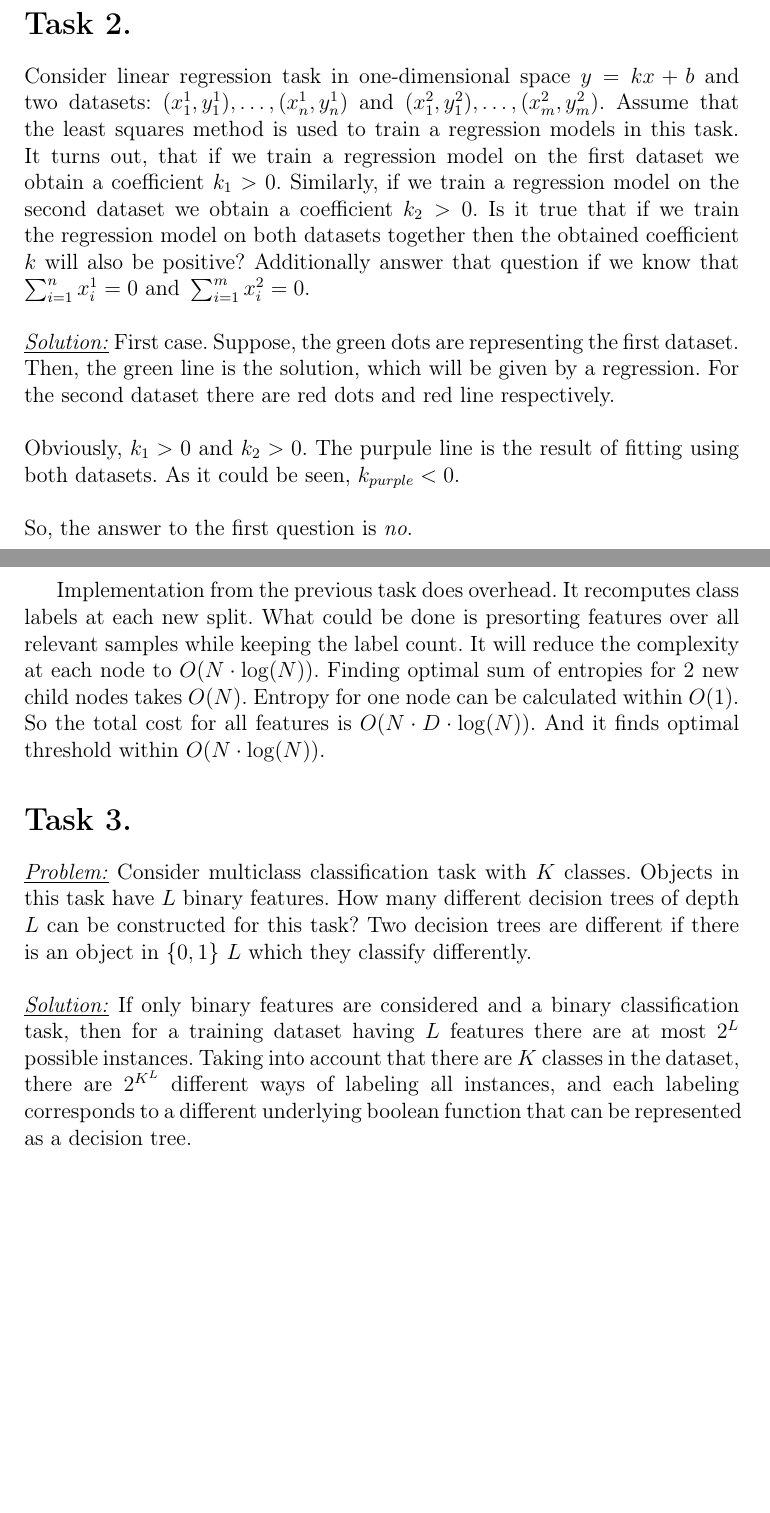
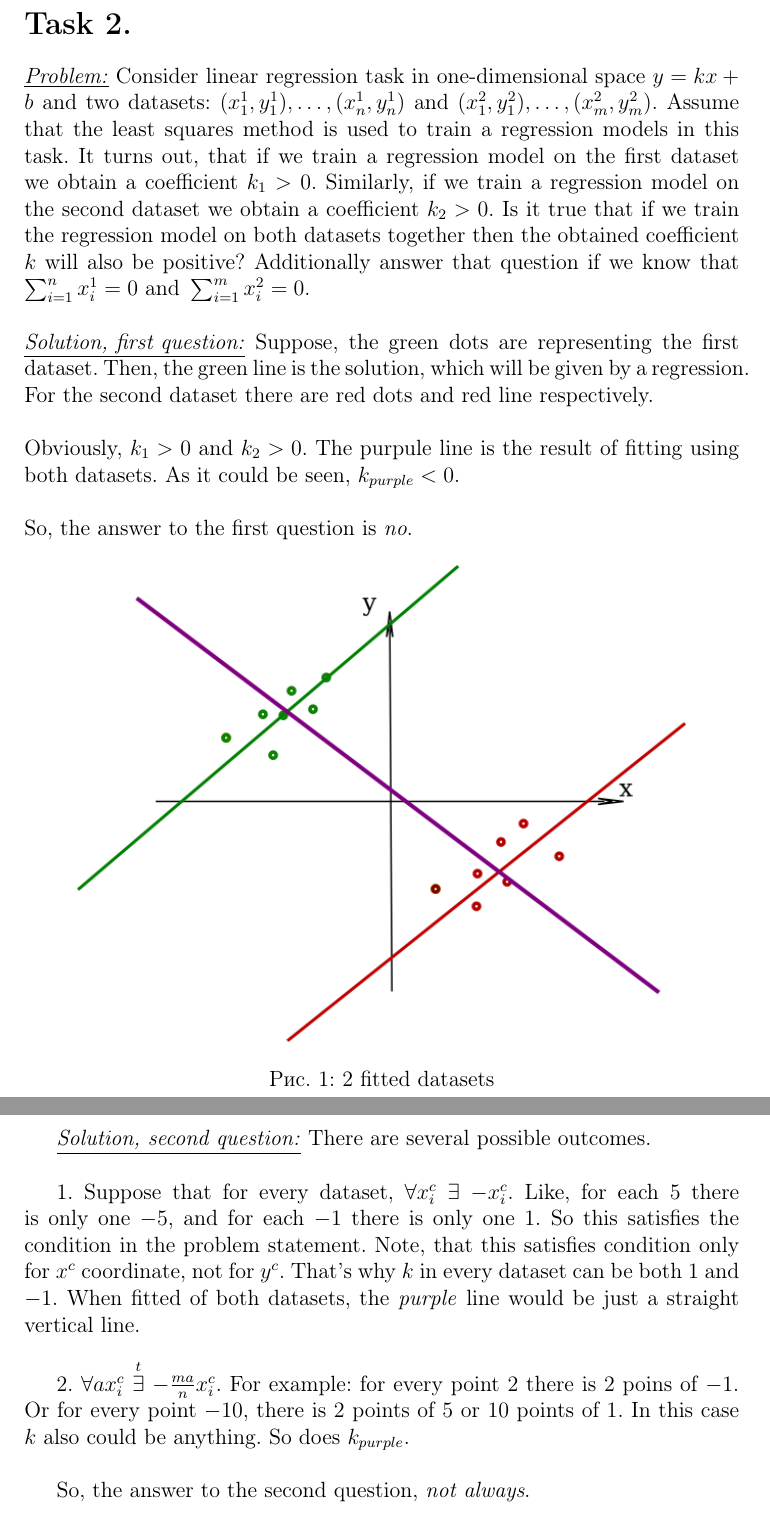
Before and after one commit to Sinopsys/data-analysis-pi, a LaTeX problem sheet (homeworks/theoretical/3/theo_3.tex): two parts of pages 4 and 5 of 5, joined at a grey line, cut so that both start at the same text, the shorter picture padded with empty space. Compiled offline with pdfLaTeX.

Commit message:
Third theoretical task and second practical task.

```diff
--- a/homeworks/theoretical/3/theo_3.tex
+++ b/homeworks/theoretical/3/theo_3.tex
@@ -63,7 +63,7 @@ So the answer that \textit{third} picture could not be obtained.
 
 \newpage
 \section*{Task 2.}
-Consider linear regression task in one-dimensional space \(y = kx+b\) and two
+\underline{\textit{Problem:}} Consider linear regression task in one-dimensional space \(y = kx+b\) and two
 datasets: \((x_1^1 , y_1^1 ), \dots, (x^1_n , y_n^1 )\) and
 \((x_1^2 , y_1^2), \dots, (x^2_m , y_m^2 )\).
 Assume that the least squares method is used to train a regression models in this task.
@@ -74,7 +74,7 @@ both datasets together then the obtained coefficient \(k\) will also
 be positive?
 Additionally answer that question if we know that \(\sum_{i=1}^nx_i^1 = 0 \text{ and  } \sum_{i=1}^mx_i^2 = 0\).\\
 \newline
-\underline{\textit{Solution:}} First case. Suppose, the green dots are
+\underline{\textit{Solution, first question:}} Suppose, the green dots are
 representing the first dataset. Then, the green line is the solution, which
 will be given by a regression. For the second dataset there are red dots and
 red line respectively.\\
@@ -82,36 +82,33 @@ red line respectively.\\
 Obviously, \(k_1 > 0\) and \(k_2 > 0\). The purpule line is the result of fitting using both datasets. As it could be seen, \(k_{purple} < 0\).\\
 \newline
 So, the answer to the first question is \textit{no}.
-\begin{center}
-\includegraphics[width=\textwidth]{fit-dataset}
-\end{center}
+
+\begin{figure}[h]
+    \centering
+    \includegraphics[width=.85\textwidth]{fit-dataset}
+    \caption{2 fitted datasets}
+\end{figure}
+
+\underline{\textit{Solution, second question:}} There are several possible
+outcomes. \\
 
 
+1. Suppose that for every dataset, $\forall x^c_i$ $\exists$ $-x^c_i$.  Like,
+for each $5$ there is only one $-5$, and for each $-1$ there is only one $1$.
+So this satisfies the condition in the problem statement. Note, that this
+satisfies condition only for $x^c$ coordinate, not for $y^c$. That's why $k$ in
+every dataset can be both $1$ and $-1$. When fitted of both datasets, the
+\textit{purple} line would be just a straight vertical line.\\
 
+2. $\forall ax^c_i$ $\overset{t}{\exists}$ $-\frac{ma}{n}x^c_i$. For example:
+for every point $2$ there is 2 poins of $-1$. Or for every point $-10$, there
+is $2$ points of $5$ or $10$ points of $1$. In this case $k$ also could be
+anything. So does $k_{purple}$.\\
 
+So, the answer to the second question, \textit{not always}.
 
-Implementation from the previous task does
-overhead. It recomputes class labels at each new split. What could be done is
-presorting features over all relevant samples while keeping the label count. It
-will reduce the complexity at each node to \(O(N\cdot \log(N))\). Finding
-optimal sum of entropies for 2 new child nodes takes \(O(N)\). Entropy for one
-node can be calculated within \(O(1)\).\\
-So the total cost for all features is \(O(N\cdot D\cdot \log(N))\). And it finds optimal threshold within \(O(N\cdot \log(N))\).
-
-\section*{Task 3.}
-\underline{\textit{Problem:}} Consider multiclass
-classification task with \(K\) classes. Objects in this task have \(L\) binary
-features.  How many different decision trees of depth \(L\) can be constructed
-for this task? Two decision trees are different if there is an object in \(\{0,
-1\}\) \(L\) which they classify differently.\\
-\newline
-\underline{\textit{Solution:}} If only binary features are considered and a
-binary classification task, then for a training dataset having $L$ features
-there are at most \(2^L\) possible instances. Taking into account that there
-are $K$ classes in the dataset, there are \(2^{K^L}\) different ways of labeling
-all instances, and each labeling corresponds to a different underlying boolean
-function that can be represented as a decision tree.
 
 \end{document}
 
+
 % EOF
```
Also changed, not shown: homeworks/theoretical/3/fit-dataset.png, homeworks/theoretical/3/fit-dataset.svg, homeworks/theoretical/3/theo_3.pdf, homeworks/theoretical/3/theo_3.tex (4 more changed lines), 4 other files.
